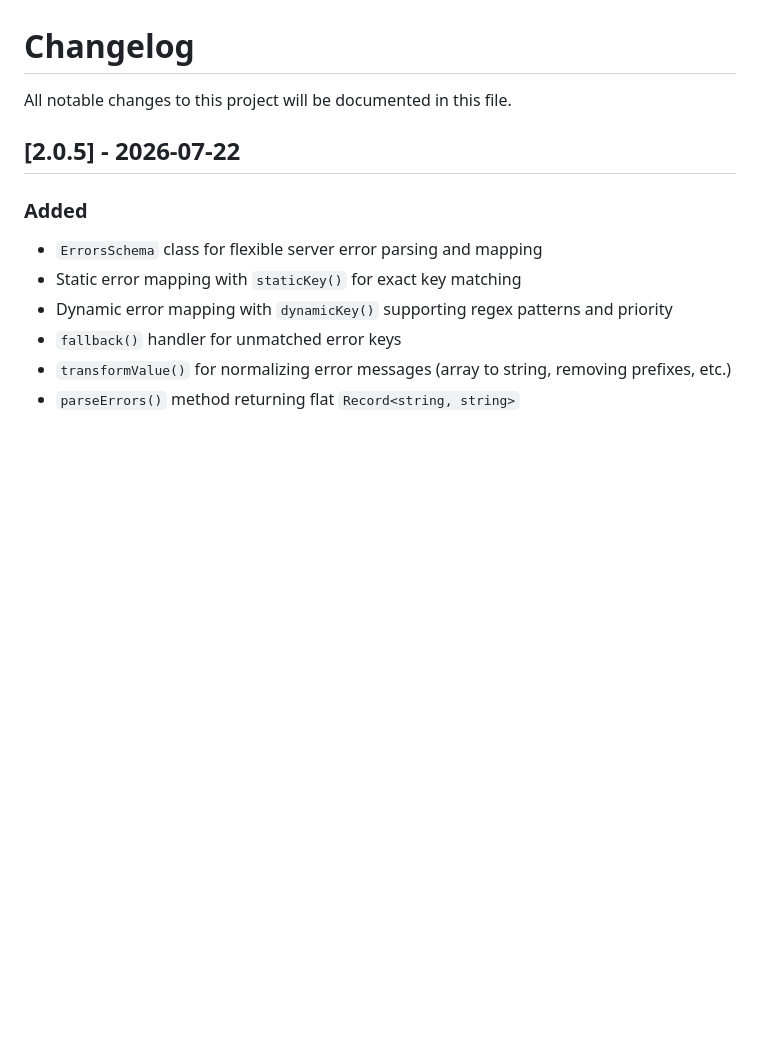
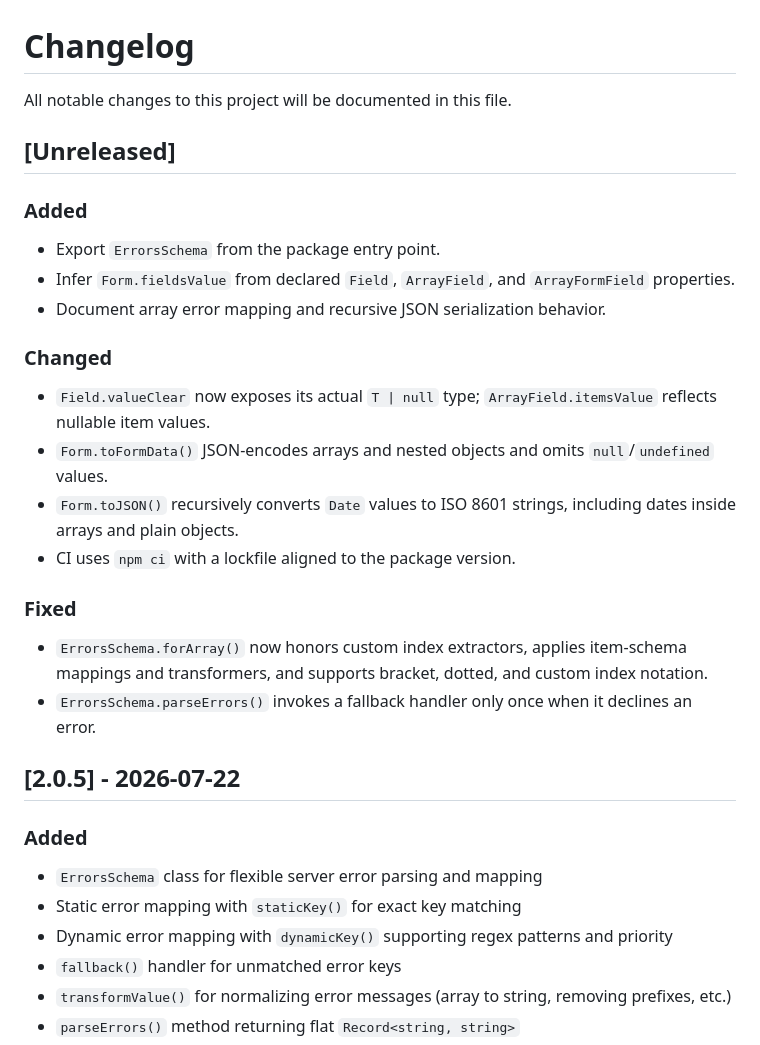
Before and after one commit to ArhiMEN/AdaptForm, a Markdown page: CHANGELOG.md, the part around the change. Rendered like a GitHub page; blank space fills up the shorter version.

Commit message:
Document unreleased v2.1.0 improvements

```diff
--- a/CHANGELOG.md
+++ b/CHANGELOG.md
@@ -1,6 +1,26 @@
 # Changelog
 
 All notable changes to this project will be documented in this file.
+
+## [Unreleased]
+
+### Added
+
+- Export `ErrorsSchema` from the package entry point.
+- Infer `Form.fieldsValue` from declared `Field`, `ArrayField`, and `ArrayFormField` properties.
+- Document array error mapping and recursive JSON serialization behavior.
+
+### Changed
+
+- `Field.valueClear` now exposes its actual `T | null` type; `ArrayField.itemsValue` reflects nullable item values.
+- `Form.toFormData()` JSON-encodes arrays and nested objects and omits `null`/`undefined` values.
+- `Form.toJSON()` recursively converts `Date` values to ISO 8601 strings, including dates inside arrays and plain objects.
+- CI uses `npm ci` with a lockfile aligned to the package version.
+
+### Fixed
+
+- `ErrorsSchema.forArray()` now honors custom index extractors, applies item-schema mappings and transformers, and supports bracket, dotted, and custom index notation.
+- `ErrorsSchema.parseErrors()` invokes a fallback handler only once when it declines an error.
 
 ## [2.0.5] - 2026-07-22
 
```
